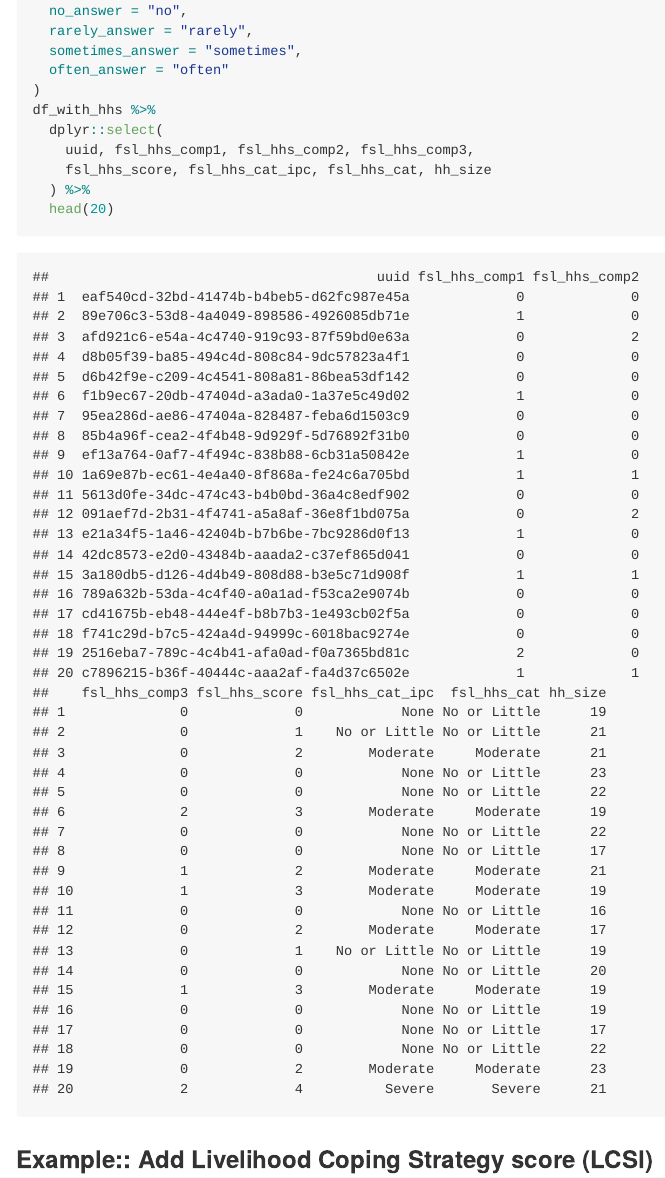
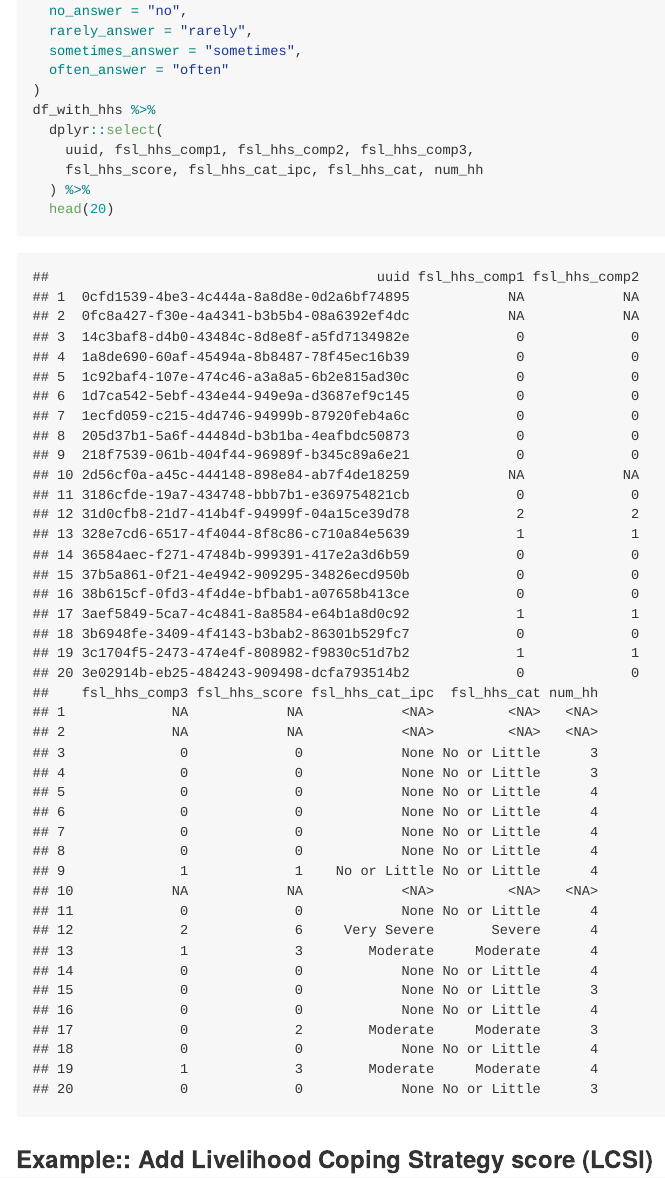
Before and after one commit to impact-initiatives/impactR4PHU, an R Markdown document (README.Rmd): the page in a window 1100 px wide, from 1860 px down. The pictures show the output file README.md that the author committed with the source, drawn offline in the style of GitHub; badge pictures from the web are left out.

Commit message:
update readme

````diff
--- a/README.Rmd
+++ b/README.Rmd
@@ -77,7 +77,7 @@ df_with_hhs <- df_with_fcs %>% add_hhs(
 df_with_hhs %>%
   dplyr::select(
     uuid, fsl_hhs_comp1, fsl_hhs_comp2, fsl_hhs_comp3,
-    fsl_hhs_score, fsl_hhs_cat_ipc, fsl_hhs_cat, hh_size
+    fsl_hhs_score, fsl_hhs_cat_ipc, fsl_hhs_cat, num_hh
   ) %>%
   head(20)
 ```
````
Also changed, not shown: README.md.
